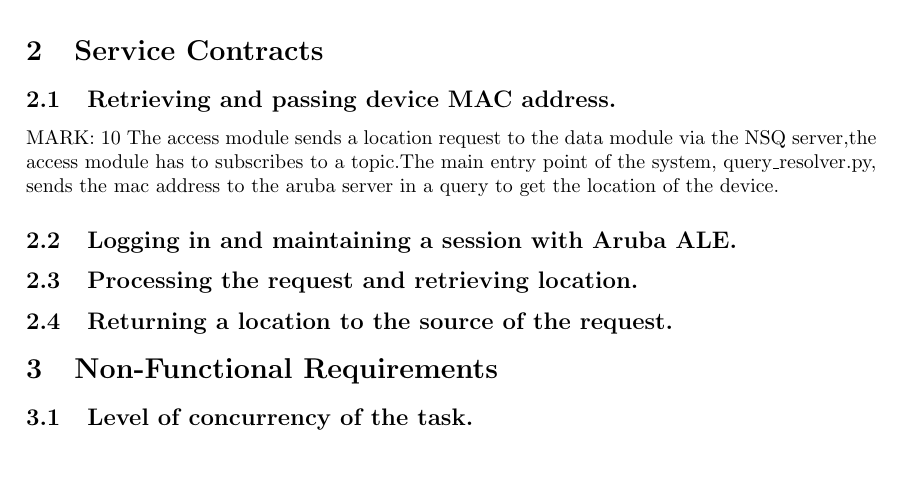
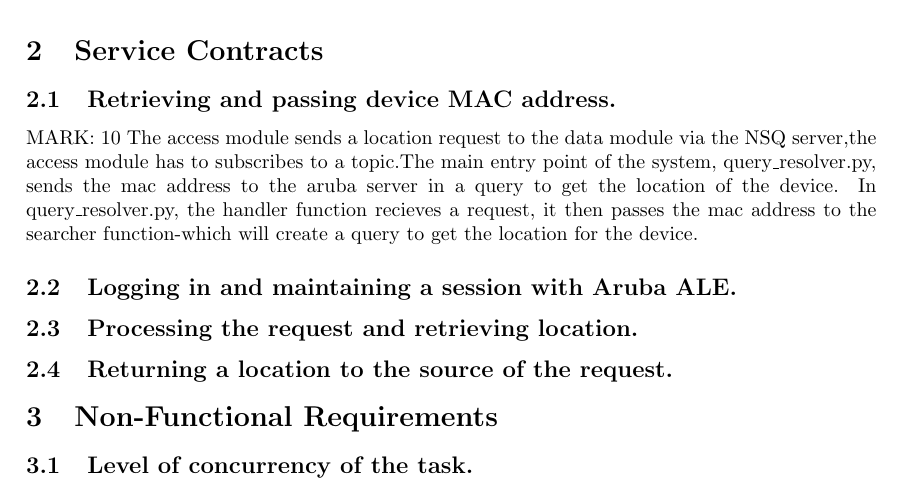
Before and after one commit to Chris19951225/COS-301-Longsword-Data-Streaming, a LaTeX document (Testing 05.05.2017/Report/Testing Report.tex): part of page 3 of 3, cut so that both start at the same text, the shorter picture padded with empty space. Compiled offline with pdfLaTeX.

Commit message:
Update Testing Report.tex

```diff
--- a/Testing 05.05.2017/Report/Testing Report.tex
+++ b/Testing 05.05.2017/Report/Testing Report.tex
@@ -90,6 +90,7 @@ We will be testing the various cases and giving a brief description of how we te
 \subsection{Retrieving and passing device MAC address.}
 MARK: 10
 The access module sends a location request to the data module via the NSQ server,the access module has to subscribes to a topic.The main entry point of the system, query\_resolver.py, sends the mac address to the aruba server in a query to get the location of the device.
+In query\_resolver.py, the handler function recieves a request, it then passes the mac address to the searcher function-which will create a query to get the location for the device.
 
 
 \subsection{Logging in and maintaining a session with Aruba ALE.}
```
